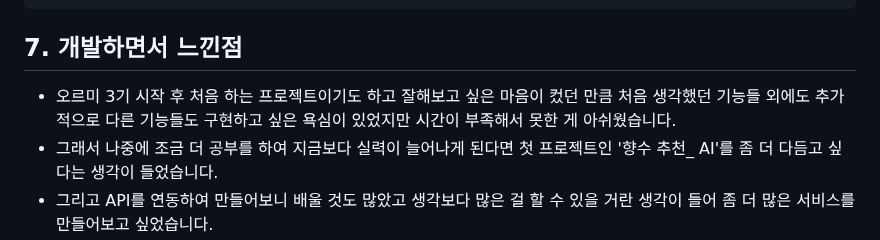
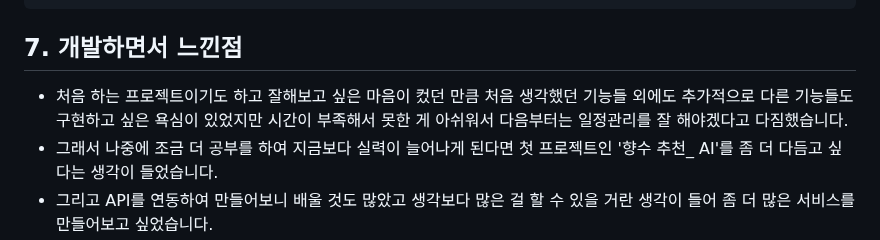
Before and after one commit to ggengmo/ChatGPT-repo, a Markdown page: README.md, the part around the change. Drawn GitHub-style.

````diff
--- a/README.md
+++ b/README.md
@@ -138,6 +138,6 @@ const seasonSelect = document.getElementById("season");
 }
 ```
 ## 7. 개발하면서 느낀점
-- 오르미 3기 시작 후 처음 하는 프로젝트이기도 하고 잘해보고 싶은 마음이 컸던 만큼 처음 생각했던 기능들 외에도 추가적으로 다른 기능들도 구현하고 싶은 욕심이 있었지만 시간이 부족해서 못한 게 아쉬웠습니다.
+- 처음 하는 프로젝트이기도 하고 잘해보고 싶은 마음이 컸던 만큼 처음 생각했던 기능들 외에도 추가적으로 다른 기능들도 구현하고 싶은 욕심이 있었지만 시간이 부족해서 못한 게 아쉬워서 다음부터는 일정관리를 잘 해야겠다고 다짐했습니다.
 - 그래서 나중에 조금 더 공부를 하여 지금보다 실력이 늘어나게 된다면 첫 프로젝트인 '향수 추천_ AI'를 좀 더 다듬고 싶다는 생각이 들었습니다.
 - 그리고 API를 연동하여 만들어보니 배울 것도 많았고 생각보다 많은 걸 할 수 있을 거란 생각이 들어 좀 더 많은 서비스를 만들어보고 싶었습니다.
````
